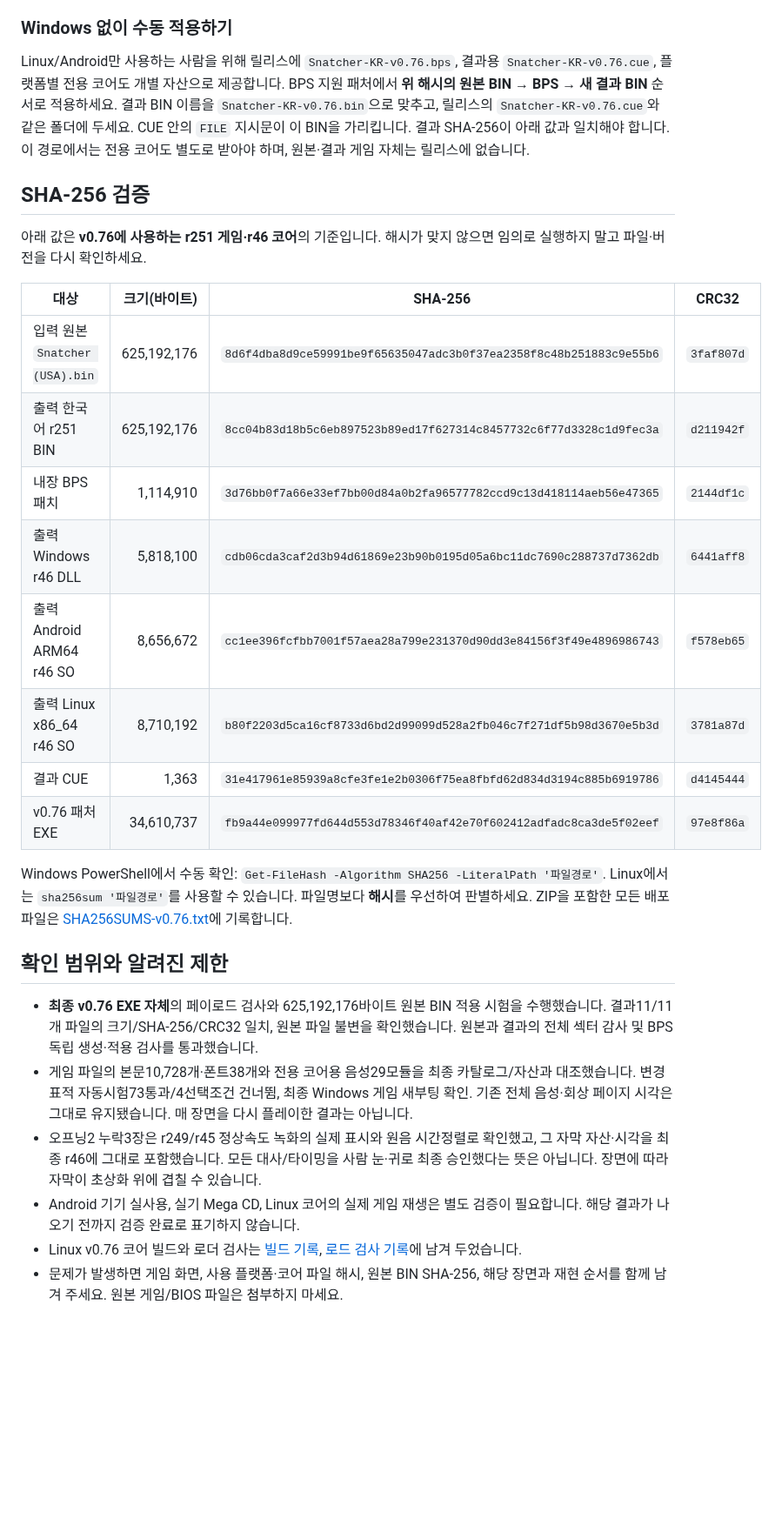
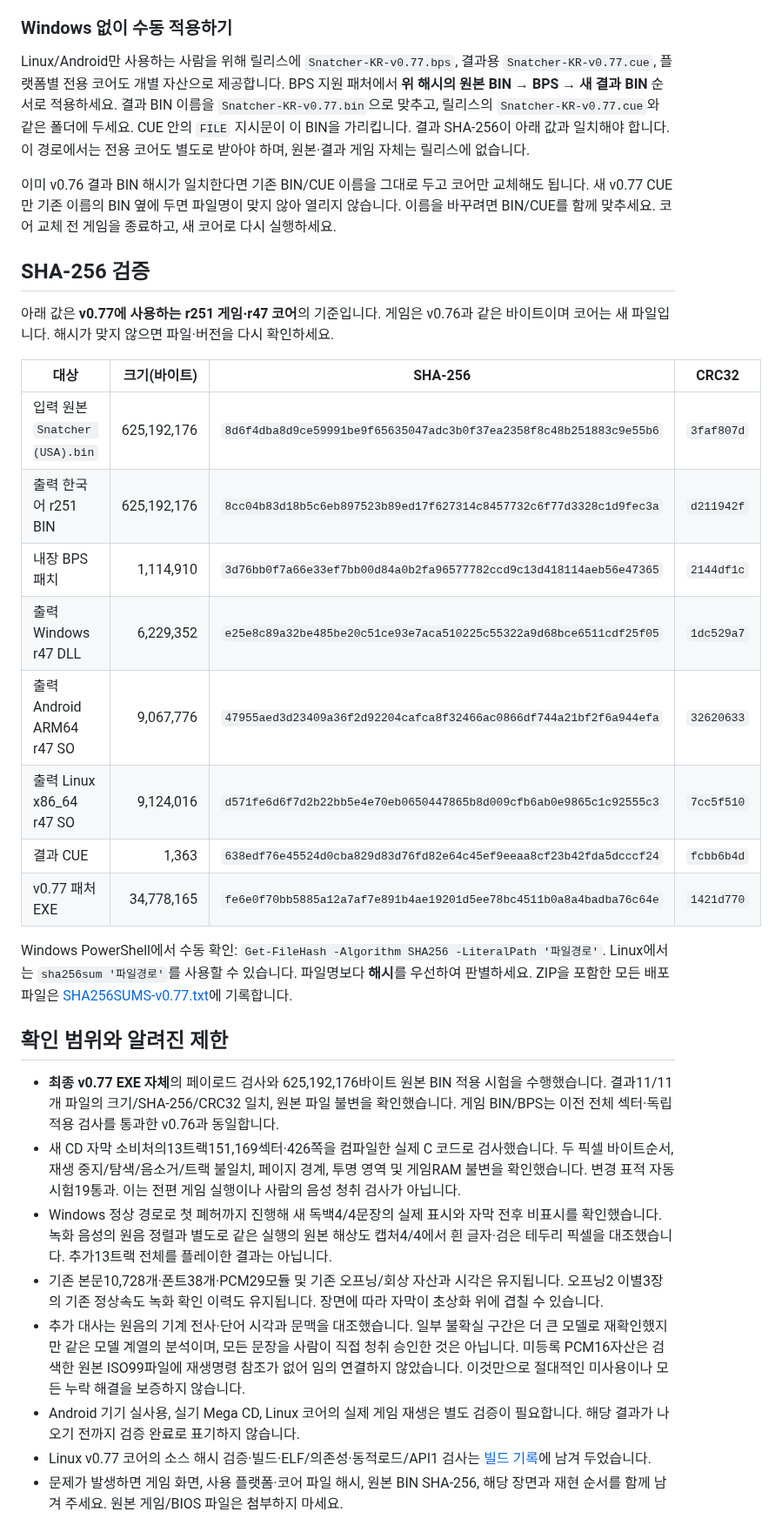
Before and after one commit to OldManCraveGuitars-bit/MegaCD-Snatcher-Kr, a Markdown page: README.md, the part around one of its changes. Shown at 87% size. Drawn GitHub-style; blank space fills up the shorter version.

```diff
--- a/README.md
+++ b/README.md
@@ -62,32 +74,36 @@ Windows에서는 출력된 DLL을 RetroArch의 사용자 코어 위치에 복사
 
 ### Windows 없이 수동 적용하기
 
-Linux/Android만 사용하는 사람을 위해 릴리스에 `Snatcher-KR-v0.76.bps`, 결과용 `Snatcher-KR-v0.76.cue`, 플랫폼별 전용 코어도 개별 자산으로 제공합니다. BPS 지원 패처에서 **위 해시의 원본 BIN → BPS → 새 결과 BIN** 순서로 적용하세요. 결과 BIN 이름을 `Snatcher-KR-v0.76.bin`으로 맞추고, 릴리스의 `Snatcher-KR-v0.76.cue`와 같은 폴더에 두세요. CUE 안의 `FILE` 지시문이 이 BIN을 가리킵니다. 결과 SHA-256이 아래 값과 일치해야 합니다. 이 경로에서는 전용 코어도 별도로 받아야 하며, 원본·결과 게임 자체는 릴리스에 없습니다.
+Linux/Android만 사용하는 사람을 위해 릴리스에 `Snatcher-KR-v0.77.bps`, 결과용 `Snatcher-KR-v0.77.cue`, 플랫폼별 전용 코어도 개별 자산으로 제공합니다. BPS 지원 패처에서 **위 해시의 원본 BIN → BPS → 새 결과 BIN** 순서로 적용하세요. 결과 BIN 이름을 `Snatcher-KR-v0.77.bin`으로 맞추고, 릴리스의 `Snatcher-KR-v0.77.cue`와 같은 폴더에 두세요. CUE 안의 `FILE` 지시문이 이 BIN을 가리킵니다. 결과 SHA-256이 아래 값과 일치해야 합니다. 이 경로에서는 전용 코어도 별도로 받아야 하며, 원본·결과 게임 자체는 릴리스에 없습니다.
+
+이미 v0.76 결과 BIN 해시가 일치한다면 기존 BIN/CUE 이름을 그대로 두고 코어만 교체해도 됩니다. 새 v0.77 CUE만 기존 이름의 BIN 옆에 두면 파일명이 맞지 않아 열리지 않습니다. 이름을 바꾸려면 BIN/CUE를 함께 맞추세요. 코어 교체 전 게임을 종료하고, 새 코어로 다시 실행하세요.
 
 ## SHA-256 검증
 
-아래 값은 **v0.76에 사용하는 r251 게임·r46 코어**의 기준입니다. 해시가 맞지 않으면 임의로 실행하지 말고 파일·버전을 다시 확인하세요.
+아래 값은 **v0.77에 사용하는 r251 게임·r47 코어**의 기준입니다. 게임은 v0.76과 같은 바이트이며 코어는 새 파일입니다. 해시가 맞지 않으면 파일·버전을 다시 확인하세요.
 
 | 대상 | 크기(바이트) | SHA-256 | CRC32 |
 | --- | ---: | --- | --- |
 | 입력 원본 `Snatcher (USA).bin` | 625,192,176 | `8d6f4dba8d9ce59991be9f65635047adc3b0f37ea2358f8c48b251883c9e55b6` | `3faf807d` |
 | 출력 한국어 r251 BIN | 625,192,176 | `8cc04b83d18b5c6eb897523b89ed17f627314c8457732c6f77d3328c1d9fec3a` | `d211942f` |
 | 내장 BPS 패치 | 1,114,910 | `3d76bb0f7a66e33ef7bb00d84a0b2fa96577782ccd9c13d418114aeb56e47365` | `2144df1c` |
-| 출력 Windows r46 DLL | 5,818,100 | `cdb06cda3caf2d3b94d61869e23b90b0195d05a6bc11dc7690c288737d7362db` | `6441aff8` |
-| 출력 Android ARM64 r46 SO | 8,656,672 | `cc1ee396fcfbb7001f57aea28a799e231370d90dd3e84156f3f49e4896986743` | `f578eb65` |
-| 출력 Linux x86_64 r46 SO | 8,710,192 | `b80f2203d5ca16cf8733d6bd2d99099d528a2fb046c7f271df5b98d3670e5b3d` | `3781a87d` |
-| 결과 CUE | 1,363 | `31e417961e85939a8cfe3fe1e2b0306f75ea8fbfd62d834d3194c885b6919786` | `d4145444` |
-| v0.76 패처 EXE | 34,610,737 | `fb9a44e099977fd644d553d78346f40af42e70f602412adfadc8ca3de5f02eef` | `97e8f86a` |
+| 출력 Windows r47 DLL | 6,229,352 | `e25e8c89a32be485be20c51ce93e7aca510225c55322a9d68bce6511cdf25f05` | `1dc529a7` |
+| 출력 Android ARM64 r47 SO | 9,067,776 | `47955aed3d23409a36f2d92204cafca8f32466ac0866df744a21bf2f6a944efa` | `32620633` |
+| 출력 Linux x86_64 r47 SO | 9,124,016 | `d571fe6d6f7d2b22bb5e4e70eb0650447865b8d009cfb6ab0e9865c1c92555c3` | `7cc5f510` |
+| 결과 CUE | 1,363 | `638edf76e45524d0cba829d83d76fd82e64c45ef9eeaa8cf23b42fda5dcccf24` | `fcbb6b4d` |
+| v0.77 패처 EXE | 34,778,165 | `fe6e0f70bb5885a12a7af7e891b4ae19201d5ee78bc4511b0a8a4badba76c64e` | `1421d770` |
 
-Windows PowerShell에서 수동 확인: `Get-FileHash -Algorithm SHA256 -LiteralPath '파일경로'`. Linux에서는 `sha256sum '파일경로'`를 사용할 수 있습니다. 파일명보다 **해시**를 우선하여 판별하세요. ZIP을 포함한 모든 배포 파일은 [SHA256SUMS-v0.76.txt](SHA256SUMS-v0.76.txt)에 기록합니다.
+Windows PowerShell에서 수동 확인: `Get-FileHash -Algorithm SHA256 -LiteralPath '파일경로'`. Linux에서는 `sha256sum '파일경로'`를 사용할 수 있습니다. 파일명보다 **해시**를 우선하여 판별하세요. ZIP을 포함한 모든 배포 파일은 [SHA256SUMS-v0.77.txt](SHA256SUMS-v0.77.txt)에 기록합니다.
 
 ## 확인 범위와 알려진 제한
 
-- **최종 v0.76 EXE 자체**의 페이로드 검사와 625,192,176바이트 원본 BIN 적용 시험을 수행했습니다. 결과11/11개 파일의 크기/SHA-256/CRC32 일치, 원본 파일 불변을 확인했습니다. 원본과 결과의 전체 섹터 감사 및 BPS 독립 생성·적용 검사를 통과했습니다.
-- 게임 파일의 본문10,728개·폰트38개와 전용 코어용 음성29모듈을 최종 카탈로그/자산과 대조했습니다. 변경 표적 자동시험73통과/4선택조건 건너뜀, 최종 Windows 게임 새부팅 확인. 기존 전체 음성·회상 페이지 시각은 그대로 유지됐습니다. 매 장면을 다시 플레이한 결과는 아닙니다.
-- 오프닝2 누락3장은 r249/r45 정상속도 녹화의 실제 표시와 원음 시간정렬로 확인했고, 그 자막 자산·시각을 최종 r46에 그대로 포함했습니다. 모든 대사/타이밍을 사람 눈·귀로 최종 승인했다는 뜻은 아닙니다. 장면에 따라 자막이 초상화 위에 겹칠 수 있습니다.
+- **최종 v0.77 EXE 자체**의 페이로드 검사와 625,192,176바이트 원본 BIN 적용 시험을 수행했습니다. 결과11/11개 파일의 크기/SHA-256/CRC32 일치, 원본 파일 불변을 확인했습니다. 게임 BIN/BPS는 이전 전체 섹터·독립 적용 검사를 통과한 v0.76과 동일합니다.
+- 새 CD 자막 소비처의13트랙151,169섹터·426쪽을 컴파일한 실제 C 코드로 검사했습니다. 두 픽셀 바이트순서, 재생 중지/탐색/음소거/트랙 불일치, 페이지 경계, 투명 영역 및 게임RAM 불변을 확인했습니다. 변경 표적 자동시험19통과. 이는 전편 게임 실행이나 사람의 음성 청취 검사가 아닙니다.
+- Windows 정상 경로로 첫 폐허까지 진행해 새 독백4/4문장의 실제 표시와 자막 전후 비표시를 확인했습니다. 녹화 음성의 원음 정렬과 별도로 같은 실행의 원본 해상도 캡처4/4에서 흰 글자·검은 테두리 픽셀을 대조했습니다. 추가13트랙 전체를 플레이한 결과는 아닙니다.
+- 기존 본문10,728개·폰트38개·PCM29모듈 및 기존 오프닝/회상 자산과 시각은 유지됩니다. 오프닝2 이별3장의 기존 정상속도 녹화 확인 이력도 유지됩니다. 장면에 따라 자막이 초상화 위에 겹칠 수 있습니다.
+- 추가 대사는 원음의 기계 전사·단어 시각과 문맥을 대조했습니다. 일부 불확실 구간은 더 큰 모델로 재확인했지만 같은 모델 계열의 분석이며, 모든 문장을 사람이 직접 청취 승인한 것은 아닙니다. 미등록 PCM16자산은 검색한 원본 ISO99파일에 재생명령 참조가 없어 임의 연결하지 않았습니다. 이것만으로 절대적인 미사용이나 모든 누락 해결을 보증하지 않습니다.
 - Android 기기 실사용, 실기 Mega CD, Linux 코어의 실제 게임 재생은 별도 검증이 필요합니다. 해당 결과가 나오기 전까지 검증 완료로 표기하지 않습니다.
-- Linux v0.76 코어 빌드와 로더 검사는 [빌드 기록](https://github.com/OldManCraveGuitars-bit/MegaCD-Snatcher-Kr/actions/runs/38273324130), [로드 검사 기록](https://github.com/OldManCraveGuitars-bit/MegaCD-Snatcher-Kr/actions/runs/38273694350)에 남겨 두었습니다.
+- Linux v0.77 코어의 소스 해시 검증·빌드·ELF/의존성·동적로드/API1 검사는 [빌드 기록](https://github.com/OldManCraveGuitars-bit/MegaCD-Snatcher-Kr/actions/runs/38457704182)에 남겨 두었습니다.
 - 문제가 발생하면 게임 화면, 사용 플랫폼·코어 파일 해시, 원본 BIN SHA-256, 해당 장면과 재현 순서를 함께 남겨 주세요. 원본 게임/BIOS 파일은 첨부하지 마세요.
 
 ## 소스와 고지
```
Also changed, not shown: other parts of README.md (+22 -10 lines), docs/RELEASE-v0.77.md (added, +106 -0 lines), docs/screenshots/factory-r251-r47-card01.png (added), docs/screenshots/factory-r251-r47-card02.png (added), docs/screenshots/factory-r251-r47-card03.png (added), docs/screenshots/factory-r251-r47-card04.png (added), 1 other file.
